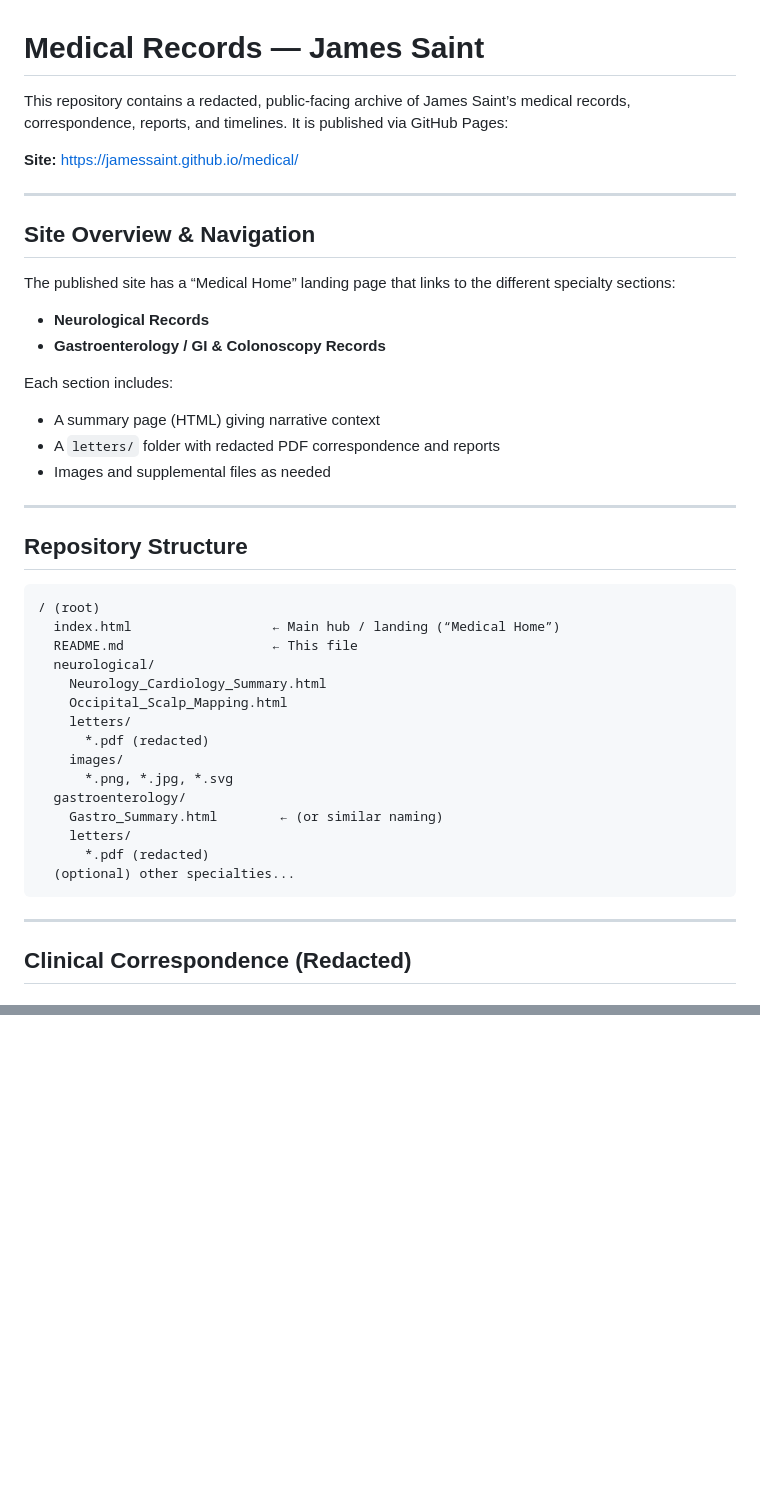
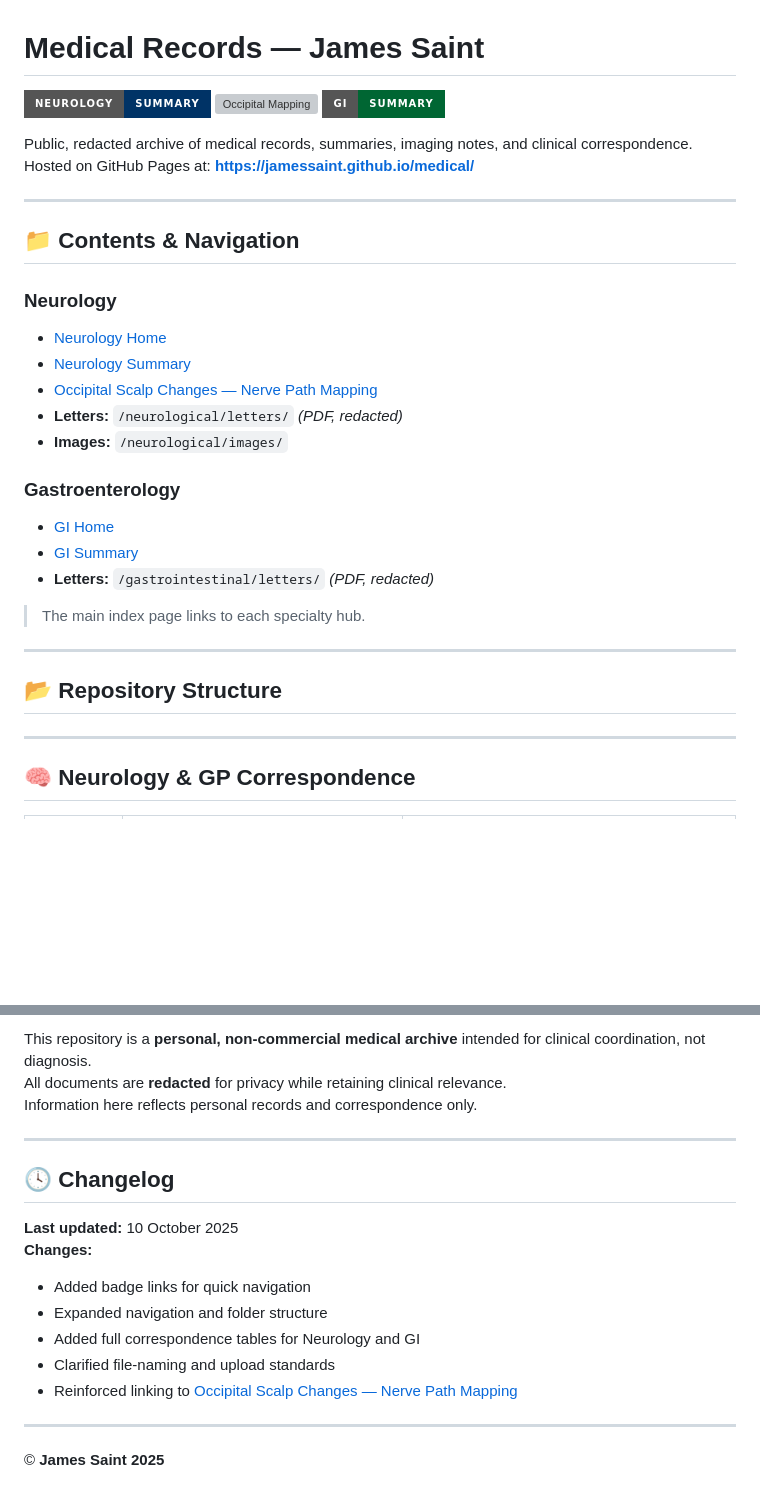
Before and after one commit to JamesSaint/medical, a Markdown page: README.md, 2 parts joined by grey strips. Rendered like a GitHub page; badges without logos; blank space fills up the shorter version; grey boxes are pictures that could not be loaded.

````diff
--- a/README.md
+++ b/README.md
@@ -1,46 +1,36 @@
 # Medical Records — James Saint
 
-This repository contains a redacted, public-facing archive of James Saint’s medical records, correspondence, reports, and timelines. It is published via GitHub Pages:
+[![Neurology Summary](https://img.shields.io/badge/Neurology-Summary-003366?style=for-the-badge)](https://jamessaint.github.io/medical/neurological/Neurology_Summary.html)
+[![Occipital Mapping](https://img.shields.io/badge/Occipital-Scalp-Mapping-003366?style=for-the-badge)](https://jamessaint.github.io/medical/neurological/Occipital_Scalp_Changes_Nerve_Path_Mapping.html)
+[![Gastroenterology Summary](https://img.shields.io/badge/GI-Summary-006633?style=for-the-badge)](https://jamessaint.github.io/medical/gastrointestinal/Gastroenterology_Summary.html)
 
-**Site:** https://jamessaint.github.io/medical/
+Public, redacted archive of medical records, summaries, imaging notes, and clinical correspondence.
+Hosted on GitHub Pages at: **https://jamessaint.github.io/medical/**
 
 ---
 
-## Site Overview & Navigation
+## 📁 Contents & Navigation
 
-The published site has a “Medical Home” landing page that links to the different specialty sections:
+### Neurology
+- [Neurology Home](https://jamessaint.github.io/medical/neurological/)
+- [Neurology Summary](https://jamessaint.github.io/medical/neurological/Neurology_Summary.html)
+- [Occipital Scalp Changes — Nerve Path Mapping](https://jamessaint.github.io/medical/neurological/Occipital_Scalp_Changes_Nerve_Path_Mapping.html)
+- **Letters:** `/neurological/letters/` *(PDF, redacted)*
+- **Images:** `/neurological/images/`
 
-- **Neurological Records**
-- **Gastroenterology / GI & Colonoscopy Records**
+### Gastroenterology
+- [GI Home](https://jamessaint.github.io/medical/gastrointestinal/)
+- [GI Summary](https://jamessaint.github.io/medical/gastrointestinal/Gastroenterology_Summary.html)
+- **Letters:** `/gastrointestinal/letters/` *(PDF, redacted)*
 
-Each section includes:
-- A summary page (HTML) giving narrative context
-- A `letters/` folder with redacted PDF correspondence and reports
-- Images and supplemental files as needed
+> The main index page links to each specialty hub.
 
 ---
 
-## Repository Structure
+## 📂 Repository Structure
 
-```
-/ (root)
-  index.html                  ← Main hub / landing (“Medical Home”)
-  README.md                   ← This file
-  neurological/
-    Neurology_Cardiology_Summary.html
-    Occipital_Scalp_Mapping.html
-    letters/
-      *.pdf (redacted)
-    images/
-      *.png, *.jpg, *.svg
-  gastroenterology/
-    Gastro_Summary.html        ← (or similar naming)
-    letters/
-      *.pdf (redacted)
-  (optional) other specialties...
-```
 
 ---
 
-## Clinical Correspondence (Redacted)
+## 🧠 Neurology & GP Correspondence
 
@@ -119,0 +110,19 @@ Each section includes:
+This repository is a **personal, non-commercial medical archive** intended for clinical coordination, not diagnosis.
+All documents are **redacted** for privacy while retaining clinical relevance.
+Information here reflects personal records and correspondence only.
+
+---
+
+## 🕓 Changelog
+
+**Last updated:** 10 October 2025
+**Changes:**
+- Added badge links for quick navigation
+- Expanded navigation and folder structure
+- Added full correspondence tables for Neurology and GI
+- Clarified file-naming and upload standards
+- Reinforced linking to [Occipital Scalp Changes — Nerve Path Mapping](https://jamessaint.github.io/medical/neurological/Occipital_Scalp_Changes_Nerve_Path_Mapping.html)
+
+---
+
+© **James Saint 2025**
````
Also changed, not shown: other parts of README.md (+62 -62 lines).
